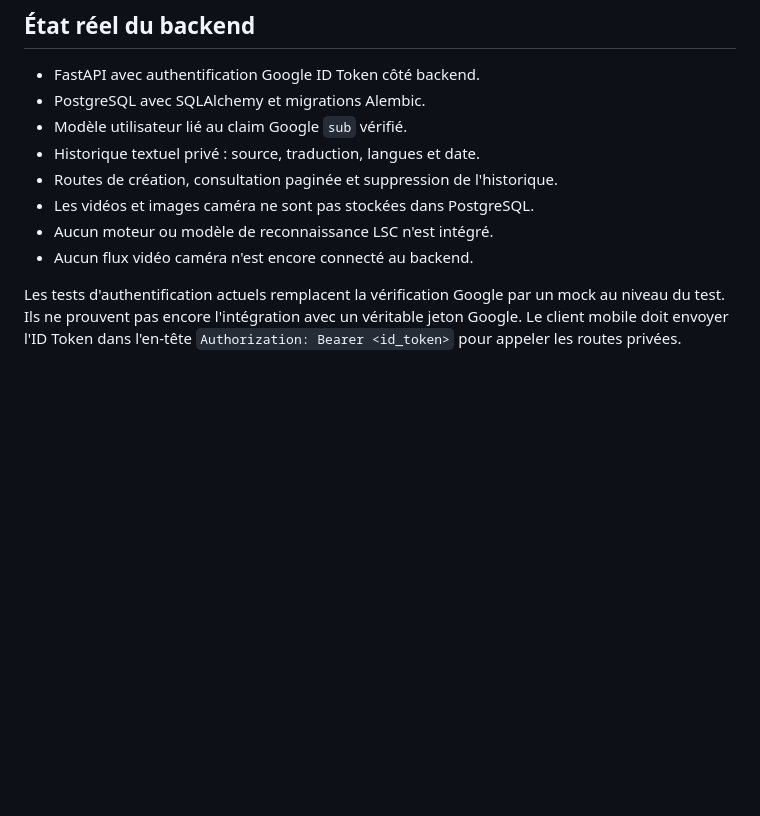
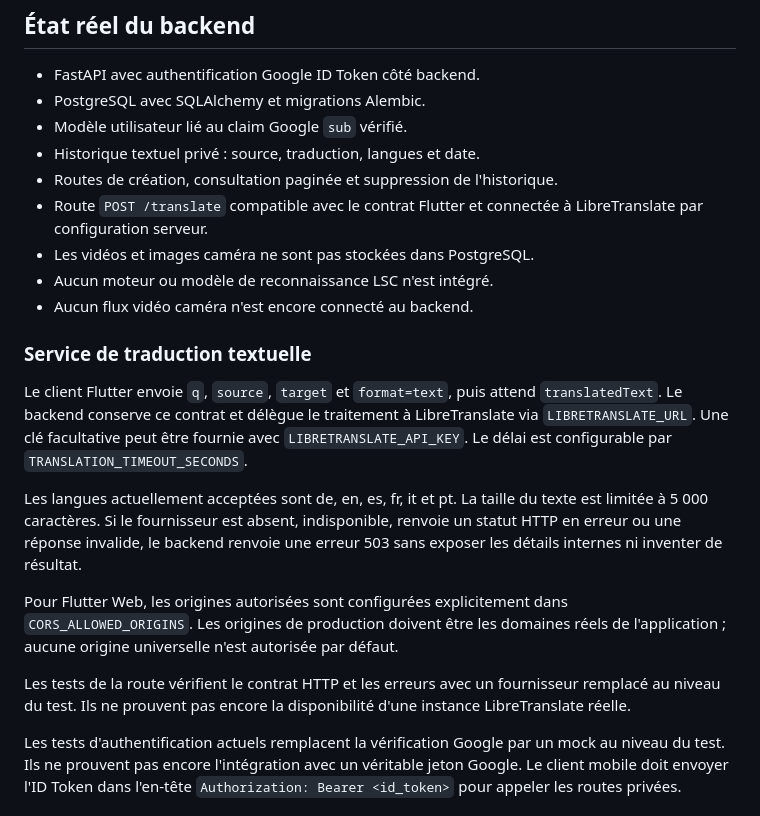
Before and after one commit to bontetabala4/hand-tech, a Markdown page: docs/architecture.md, the part around the change. Drawn GitHub-style; blank space fills up the shorter version.

Commit message:
docs: document text translation provider and boundaries

```diff
--- a/docs/architecture.md
+++ b/docs/architecture.md
@@ -19,9 +19,32 @@ malentendantes et personnes entendantes dans le contexte congolais.
 - Modèle utilisateur lié au claim Google `sub` vérifié.
 - Historique textuel privé : source, traduction, langues et date.
 - Routes de création, consultation paginée et suppression de l'historique.
+- Route `POST /translate` compatible avec le contrat Flutter et connectée à
+  LibreTranslate par configuration serveur.
 - Les vidéos et images caméra ne sont pas stockées dans PostgreSQL.
 - Aucun moteur ou modèle de reconnaissance LSC n'est intégré.
 - Aucun flux vidéo caméra n'est encore connecté au backend.
+
+### Service de traduction textuelle
+
+Le client Flutter envoie `q`, `source`, `target` et `format=text`, puis
+attend `translatedText`. Le backend conserve ce contrat et délègue le traitement
+à LibreTranslate via `LIBRETRANSLATE_URL`. Une clé facultative peut être fournie
+avec `LIBRETRANSLATE_API_KEY`. Le délai est configurable par
+`TRANSLATION_TIMEOUT_SECONDS`.
+
+Les langues actuellement acceptées sont de, en, es, fr, it et pt. La taille du
+texte est limitée à 5 000 caractères. Si le fournisseur est absent, indisponible,
+renvoie un statut HTTP en erreur ou une réponse invalide, le backend renvoie une
+erreur 503 sans exposer les détails internes ni inventer de résultat.
+
+Pour Flutter Web, les origines autorisées sont configurées explicitement dans
+`CORS_ALLOWED_ORIGINS`. Les origines de production doivent être les domaines
+réels de l'application ; aucune origine universelle n'est autorisée par défaut.
+
+Les tests de la route vérifient le contrat HTTP et les erreurs avec un fournisseur
+remplacé au niveau du test. Ils ne prouvent pas encore la disponibilité d'une
+instance LibreTranslate réelle.
 
 Les tests d'authentification actuels remplacent la vérification Google par un
 mock au niveau du test. Ils ne prouvent pas encore l'intégration avec un véritable
```
